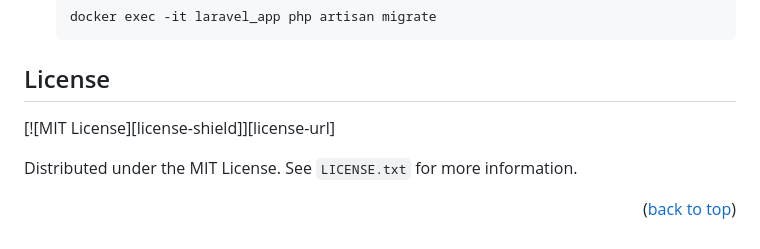
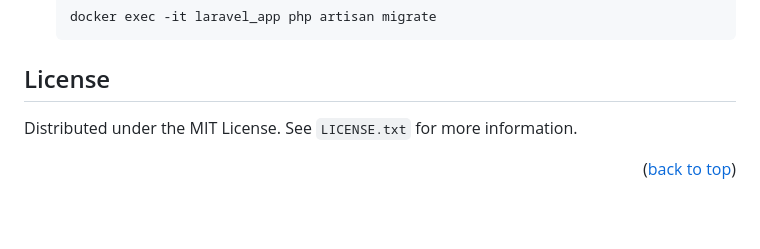
Before and after one commit to LaSalleGracia-Projectes/projecte-aplicaci-web-servidor-g2edgarcodd, a Markdown page: README.md, the part around one of its changes. GitHub-like rendering; blank space fills up the shorter version.

```diff
--- a/README.md
+++ b/README.md
@@ -136,8 +136,6 @@ Estas instrucciones serviran para levantar el backend localmente.
 <!-- LICENSE -->
 ## License
 
-[![MIT License][license-shield]][license-url]
-
 Distributed under the MIT License. See `LICENSE.txt` for more information.
 
 <p align="right">(<a href="#readme-top">back to top</a>)</p>
```
Also changed, not shown: other parts of README.md (+1 -1 lines).
